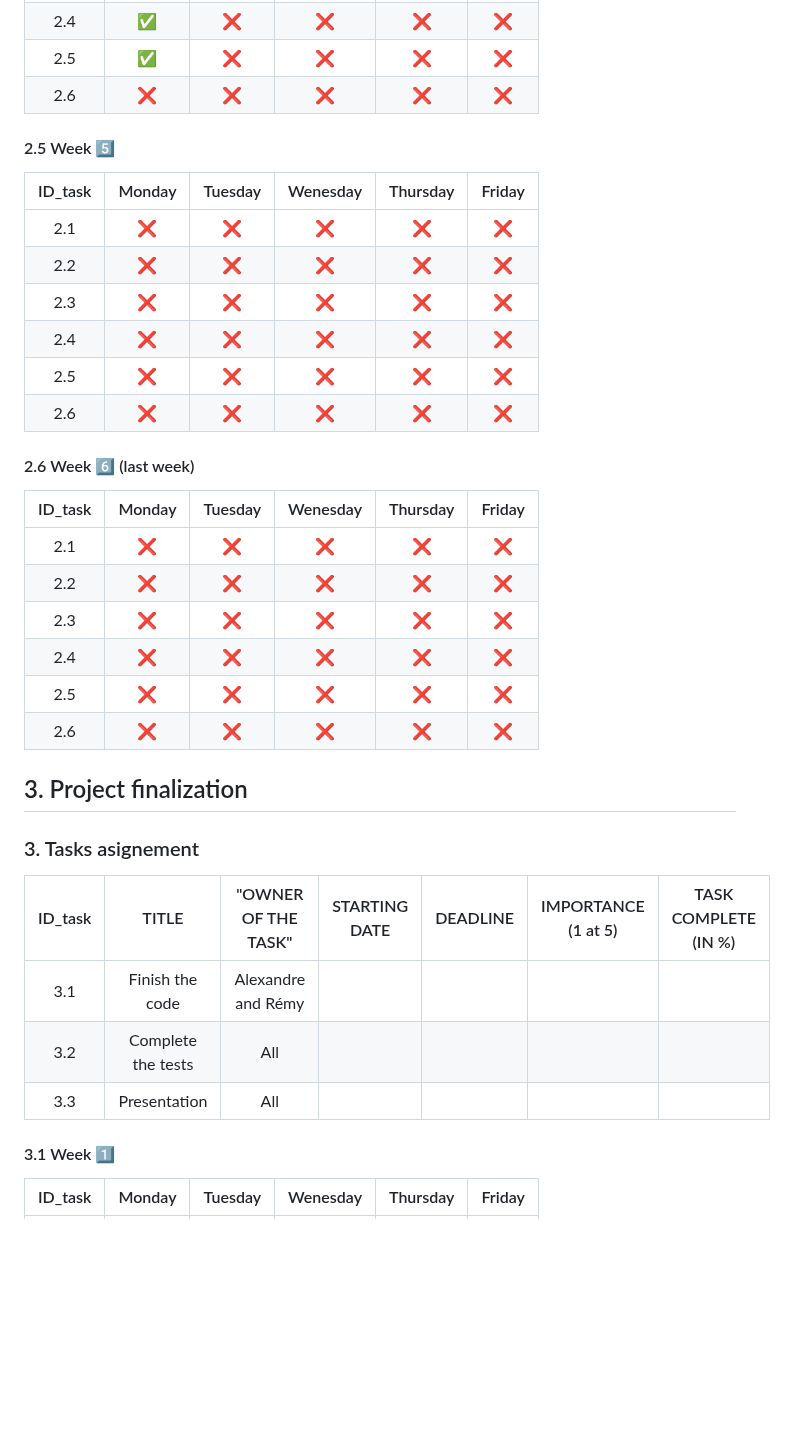
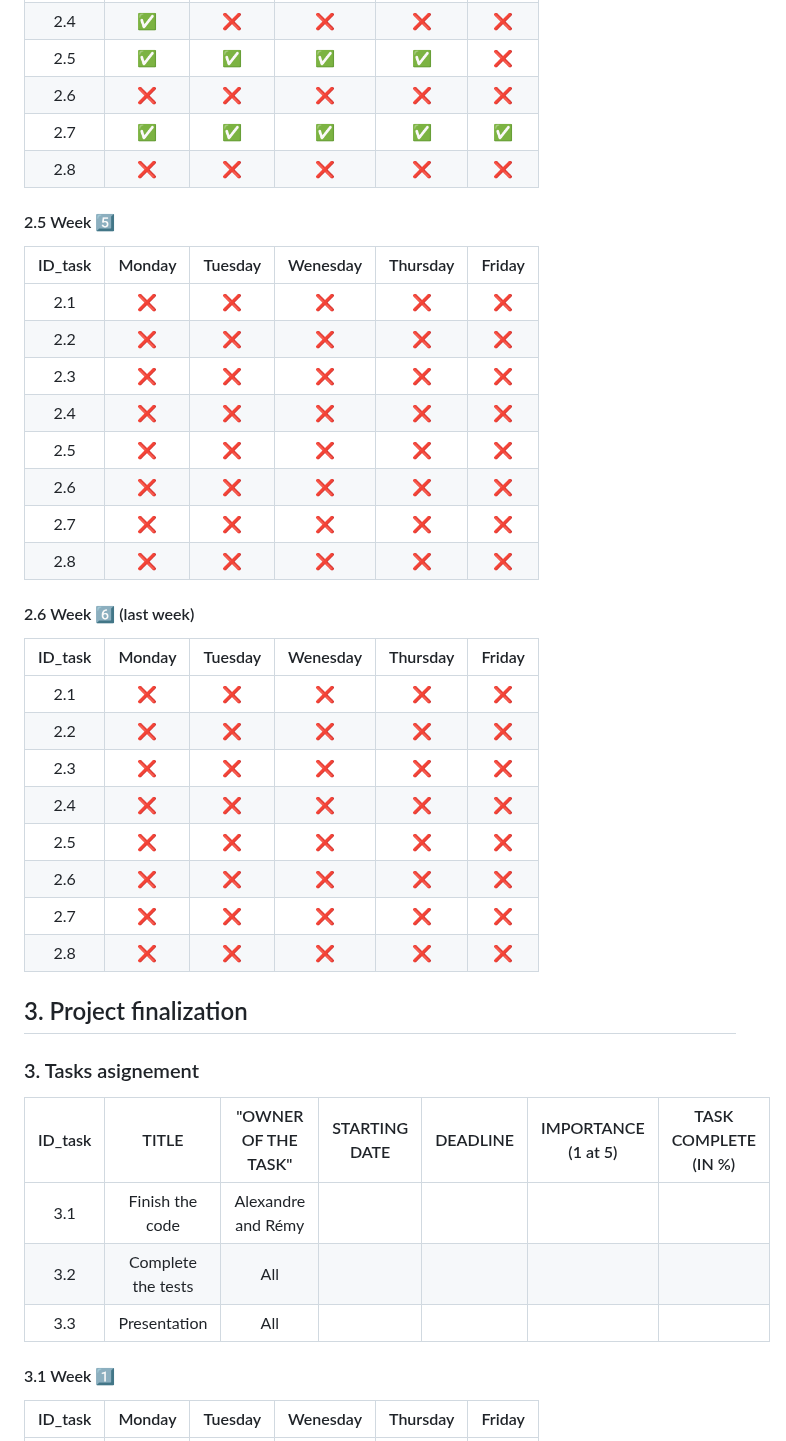
Before and after one commit to algosup/2022-2023-project-4-game-design-Team-1, a Markdown page: Management/Critical Path.md, the part around one of its changes. Drawn GitHub-style; blank space fills up the shorter version.

```diff
--- a/Management/Critical Path.md
+++ b/Management/Critical Path.md
@@ -168,6 +176,8 @@
 |2.4 | ✅ | ❌ | ❌ | ❌ | ❌ | ❌ |
-|2.5 | ✅ | ❌ | ❌ | ❌ | ❌ | ❌ |
+|2.5 | ✅ | ✅ | ✅ | ✅ | ❌ | ❌ |
 |2.6 | ❌ | ❌ | ❌ | ❌ | ❌ | ❌ |
+|2.7 | ✅ | ✅ | ✅ | ✅ | ✅ | ❌ |
+|2.8 | ❌ | ❌ | ❌ | ❌ | ❌ | ❌ |
 
 #### 2.5 Week 5️⃣
 
@@ -179,6 +189,8 @@
 |2.4 | ❌ | ❌ | ❌ | ❌ | ❌ | ❌ |
 |2.5 | ❌ | ❌ | ❌ | ❌ | ❌ | ❌ |
 |2.6 | ❌ | ❌ | ❌ | ❌ | ❌ | ❌ |
+|2.7 | ❌ | ❌ | ❌ | ❌ | ❌ | ❌ |
+|2.8 | ❌ | ❌ | ❌ | ❌ | ❌ | ❌ |
 
 #### 2.6 Week 6️⃣ (last week)
 
@@ -190,6 +202,8 @@
 |2.4 | ❌ | ❌ | ❌ | ❌ | ❌ | ❌ |
 |2.5 | ❌ | ❌ | ❌ | ❌ | ❌ | ❌ |
 |2.6 | ❌ | ❌ | ❌ | ❌ | ❌ | ❌ |
+|2.7 | ❌ | ❌ | ❌ | ❌ | ❌ | ❌ |
+|2.8 | ❌ | ❌ | ❌ | ❌ | ❌ | ❌ |
 
 ## 3. Project finalization
 
@@ -197,9 +211,9 @@
 
 | ID_task | TITLE | "OWNER OF THE TASK" | STARTING DATE | DEADLINE | IMPORTANCE (1 at 5) | TASK COMPLETE (IN %) |
 | :-----: | :---: | :-----------------: | :-----------: | :------: | :-----------------: | :------------------: |
-| 3.1 | Finish the code | Alexandre and Rémy | ||||
-| 3.2 | Complete the tests | All ||||
-| 3.3 | Presentation| All ||||
+| 3.1 | Finish the code | Alexandre and Rémy |  |  |  |
+| 3.2 | Complete the tests | All |  |  |  |
+| 3.3 | Presentation | All |  |  |  |
 
 #### 3.1 Week 1️⃣
 
```
Also changed, not shown: other parts of Management/Critical Path.md (+23 -15 lines).
